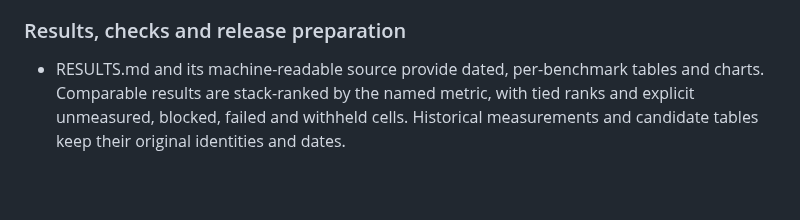
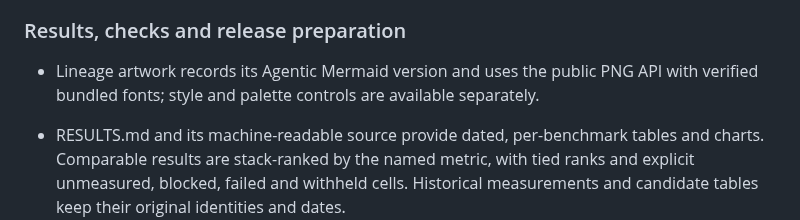
Before and after one commit to adewale/trident, a Markdown page: CHANGELOG.md, the part around the change. GitHub-like rendering; blank space fills up the shorter version.

```diff
--- a/CHANGELOG.md
+++ b/CHANGELOG.md
@@ -48,6 +48,9 @@ current main; baseline reconciliation and release publication remain pending.
   Whole-editor workflows and Agentic-only product/release checks stay outside core.
 
 ### Results, checks and release preparation
+
+- Lineage artwork records its Agentic Mermaid version and uses the public PNG API
+  with verified bundled fonts; style and palette controls are available separately.
 
 - RESULTS.md and its machine-readable source provide dated, per-benchmark tables
   and charts. Comparable results are stack-ranked by the named metric, with tied
```
Also changed, not shown: README.md (+8 -3 lines), docs/lineage-rendering.md (added, +60 -0 lines), docs/images/lineage-font-controls.png (added), docs/images/lineage-style-controls.png (added), docs/images/lineage.png, 4 other files.
